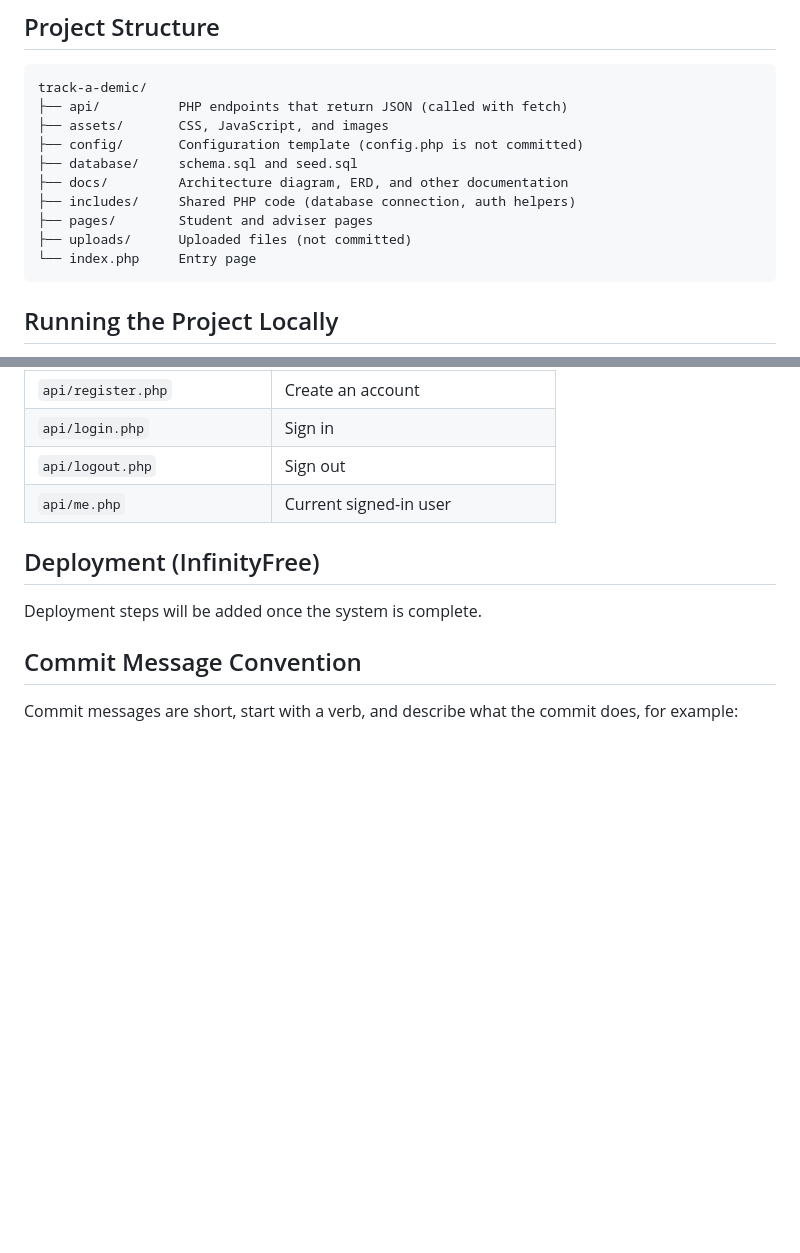
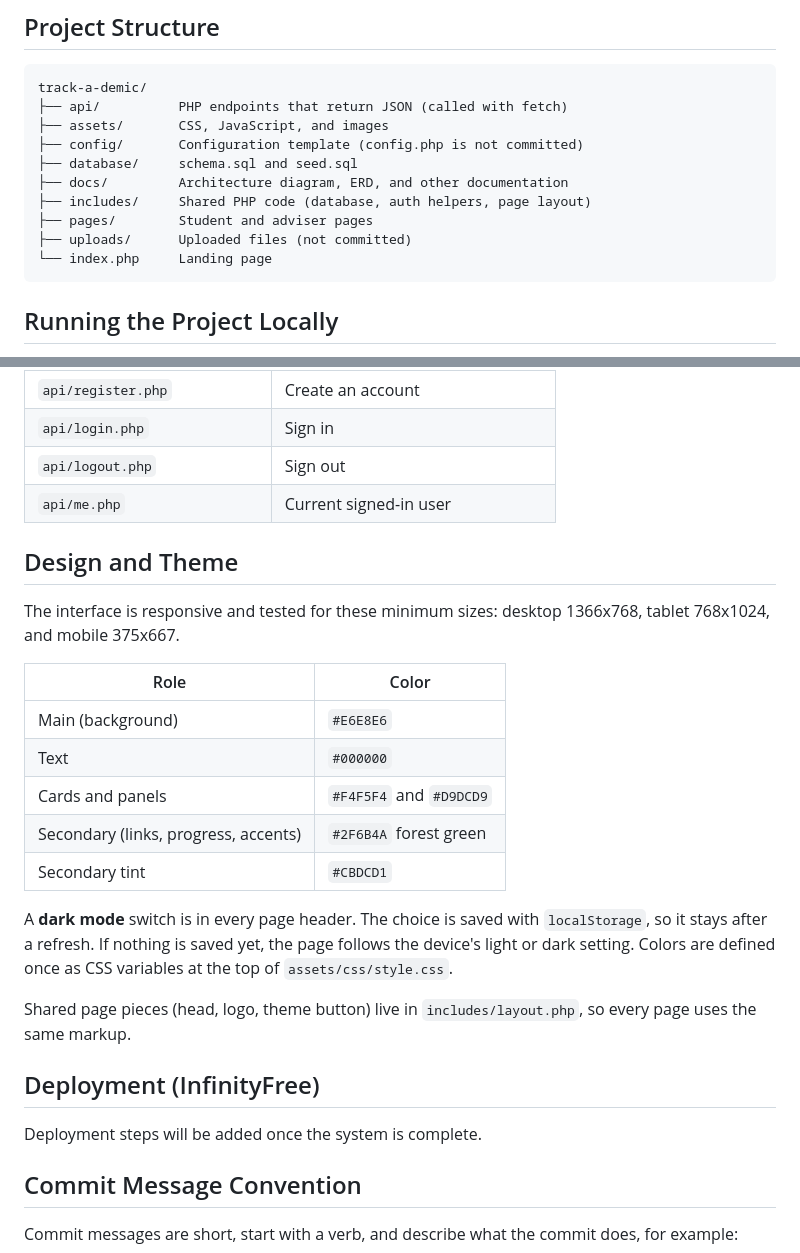
Before and after one commit to kenyakino/track-a-demic, a Markdown page: README.md, 2 parts joined by grey strips. GitHub-like rendering; blank space fills up the shorter version.

Commit message:
Update README with design and theme

````diff
--- a/README.md
+++ b/README.md
@@ -39,10 +39,10 @@ track-a-demic/
 ├── config/       Configuration template (config.php is not committed)
 ├── database/     schema.sql and seed.sql
 ├── docs/         Architecture diagram, ERD, and other documentation
-├── includes/     Shared PHP code (database connection, auth helpers)
+├── includes/     Shared PHP code (database, auth helpers, page layout)
 ├── pages/        Student and adviser pages
 ├── uploads/      Uploaded files (not committed)
-└── index.php     Entry page
+└── index.php     Landing page
 ```
 
 ## Running the Project Locally
@@ -128,6 +128,22 @@ Share the code only with advisers. The default placeholder code is rejected when
 | `api/logout.php` | Sign out |
 | `api/me.php` | Current signed-in user |
 
+## Design and Theme
+
+The interface is responsive and tested for these minimum sizes: desktop 1366x768, tablet 768x1024, and mobile 375x667.
+
+| Role | Color |
+|---|---|
+| Main (background) | `#E6E8E6` |
+| Text | `#000000` |
+| Cards and panels | `#F4F5F4` and `#D9DCD9` |
+| Secondary (links, progress, accents) | `#2F6B4A` forest green |
+| Secondary tint | `#CBDCD1` |
+
+A **dark mode** switch is in every page header. The choice is saved with `localStorage`, so it stays after a refresh. If nothing is saved yet, the page follows the device's light or dark setting. Colors are defined once as CSS variables at the top of `assets/css/style.css`.
+
+Shared page pieces (head, logo, theme button) live in `includes/layout.php`, so every page uses the same markup.
+
 ## Deployment (InfinityFree)
 
 Deployment steps will be added once the system is complete.
````
